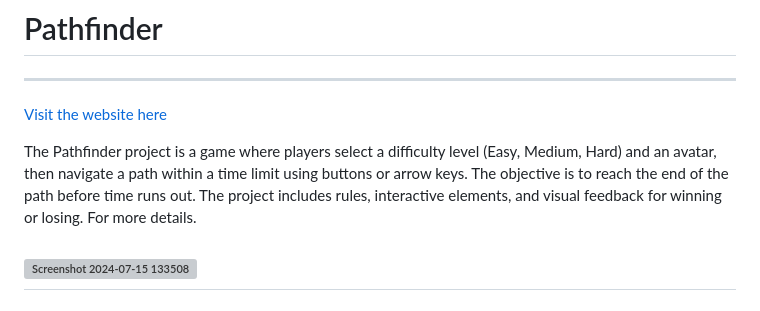
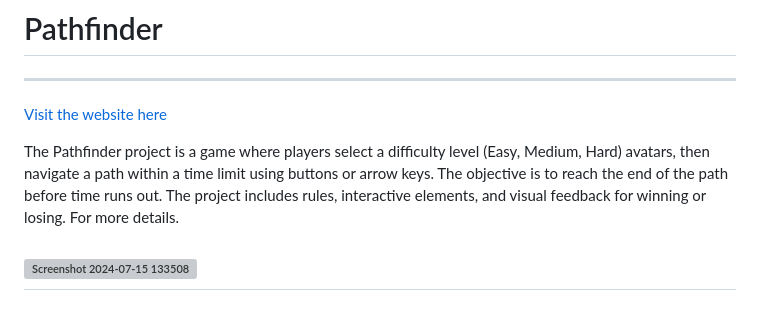
Before and after one commit to IsaLubs/Pathfinder, a Markdown page: README.md, the part around one of its changes. Rendered like a GitHub page; grey boxes are pictures that could not be loaded.

Commit message:
Update README.md
corrected spellings in readme file

```diff
--- a/README.md
+++ b/README.md
@@ -2,7 +2,7 @@
 -----
 [Visit the website here](https://isalubs.github.io/Pathfinder/)
 
-The Pathfinder project is a game where players select a difficulty level (Easy, Medium, Hard) and an avatar, then navigate a path within a time limit using buttons or arrow keys. The objective is to reach the end of the path before time runs out. The project includes rules, interactive elements, and visual feedback for winning or losing. For more details.
+The Pathfinder project is a game where players select a difficulty level (Easy, Medium, Hard) avatars, then navigate a path within a time limit using buttons or arrow keys. The objective is to reach the end of the path before time runs out. The project includes rules, interactive elements, and visual feedback for winning or losing. For more details.
 
 ![Screenshot 2024-07-15 133508](https://github.com/user-attachments/assets/e4932426-e044-4a6c-9eae-6e01f2b4b7e9)
 -----
```
Also changed, not shown: other parts of README.md (+1 -0 lines).
